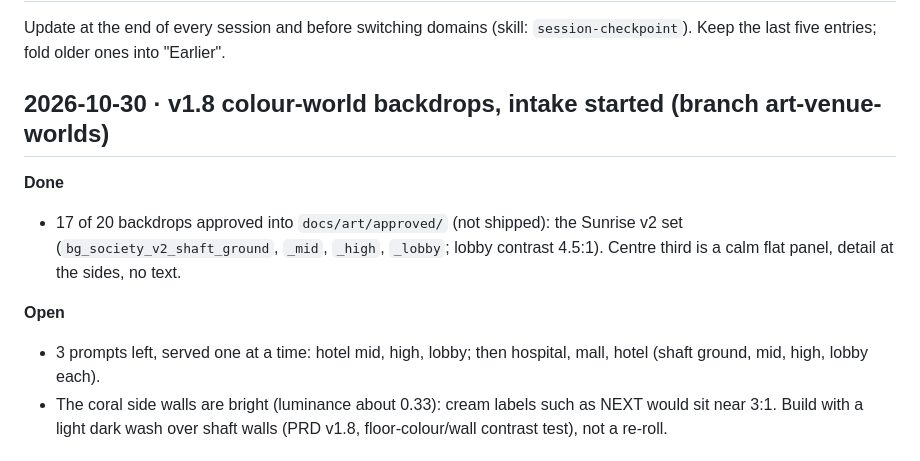
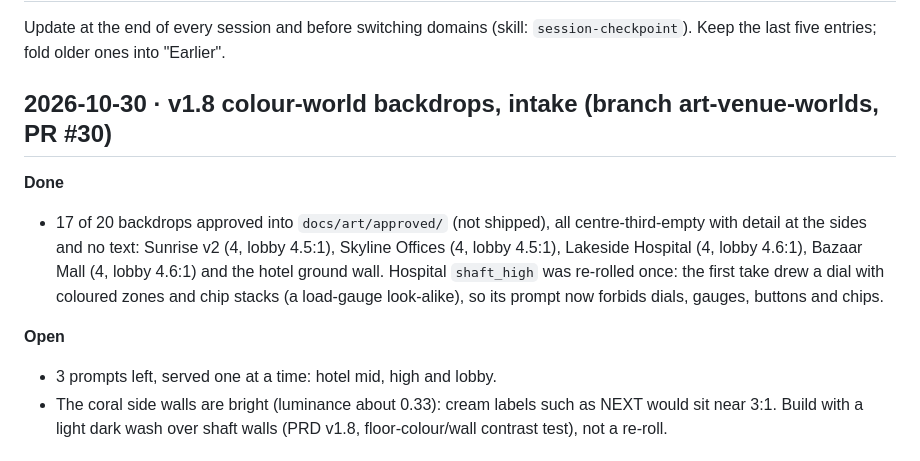
Before and after one commit to SubhadipGitHub/Lift-Load, a Markdown page: .claude/memory/progress.md, the part around the change. Drawn GitHub-style.

Commit message:
progress: tidy the backdrop intake summary
Co-Authored-By: Claude Sonnet 5.5 <noreply@anthropic.com>
Claude-Session: https://claude.ai/code/session_011WY7beDz8dE7XWxgUc99GJ

```diff
--- a/.claude/memory/progress.md
+++ b/.claude/memory/progress.md
@@ -3,15 +3,16 @@
 Update at the end of every session and before switching domains (skill: `session-checkpoint`). Keep the last five
 entries; fold older ones into "Earlier".
 
-## 2026-10-30 · v1.8 colour-world backdrops, intake started (branch art-venue-worlds)
+## 2026-10-30 · v1.8 colour-world backdrops, intake (branch art-venue-worlds, PR #30)
 
 **Done**
-- 17 of 20 backdrops approved into `docs/art/approved/` (not shipped): the Sunrise v2 set (`bg_society_v2_shaft_ground`, `_mid`, `_high`, `_lobby`; lobby contrast 4.5:1). Centre third is a calm
-  flat panel, detail at the sides, no text.
+- 17 of 20 backdrops approved into `docs/art/approved/` (not shipped), all centre-third-empty with detail at the sides and
+  no text: Sunrise v2 (4, lobby 4.5:1), Skyline Offices (4, lobby 4.5:1), Lakeside Hospital (4, lobby 4.6:1), Bazaar Mall
+  (4, lobby 4.6:1) and the hotel ground wall. Hospital `shaft_high` was re-rolled once: the first take drew a dial with
+  coloured zones and chip stacks (a load-gauge look-alike), so its prompt now forbids dials, gauges, buttons and chips.
 
 **Open**
-- 3 prompts left, served one at a time: hotel mid, high, lobby; then hospital, mall, hotel (shaft ground,
-  mid, high, lobby each).
+- 3 prompts left, served one at a time: hotel mid, high and lobby.
 - The coral side walls are bright (luminance about 0.33): cream labels such as NEXT would sit near 3:1. Build with a
   light dark wash over shaft walls (PRD v1.8, floor-colour/wall contrast test), not a re-roll.
 
```
